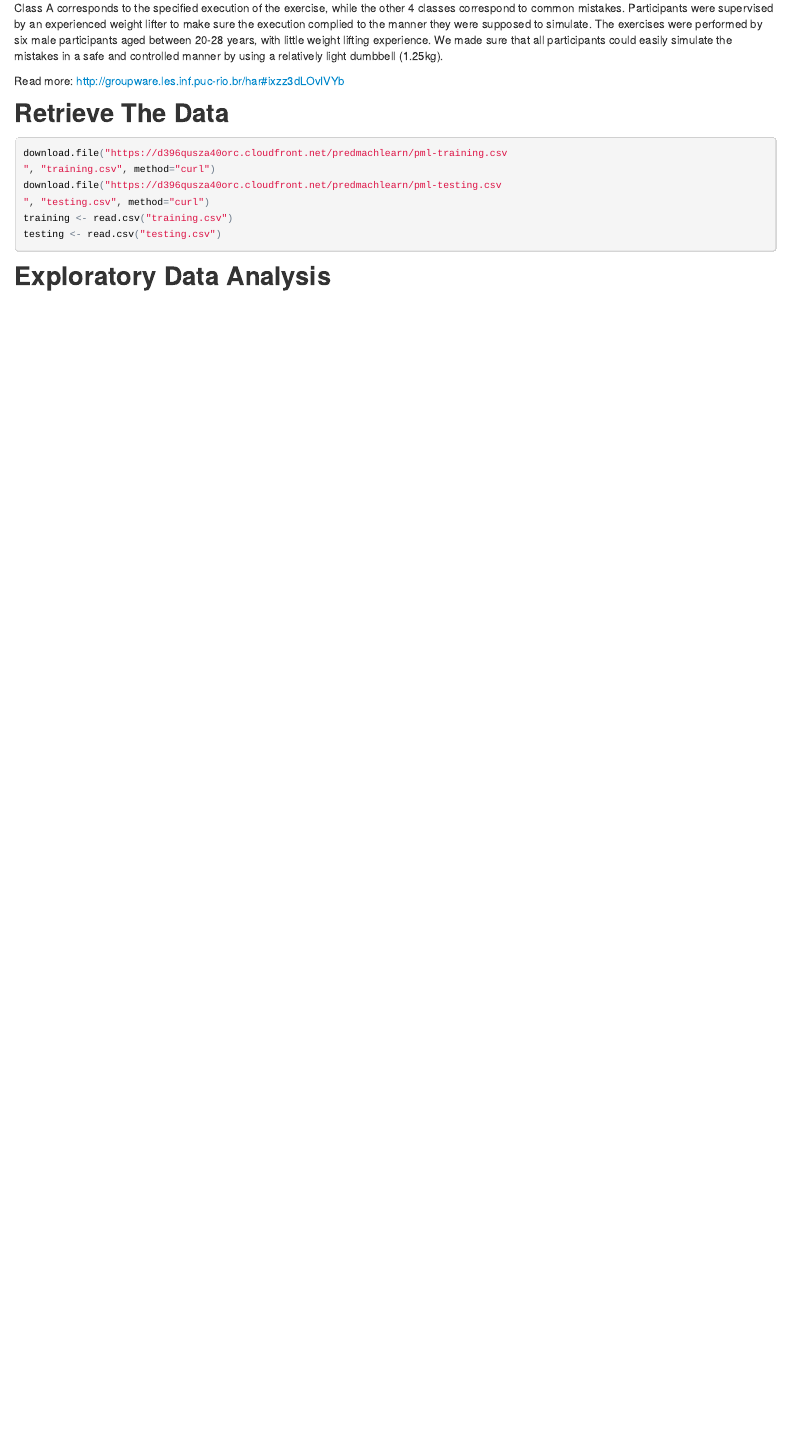
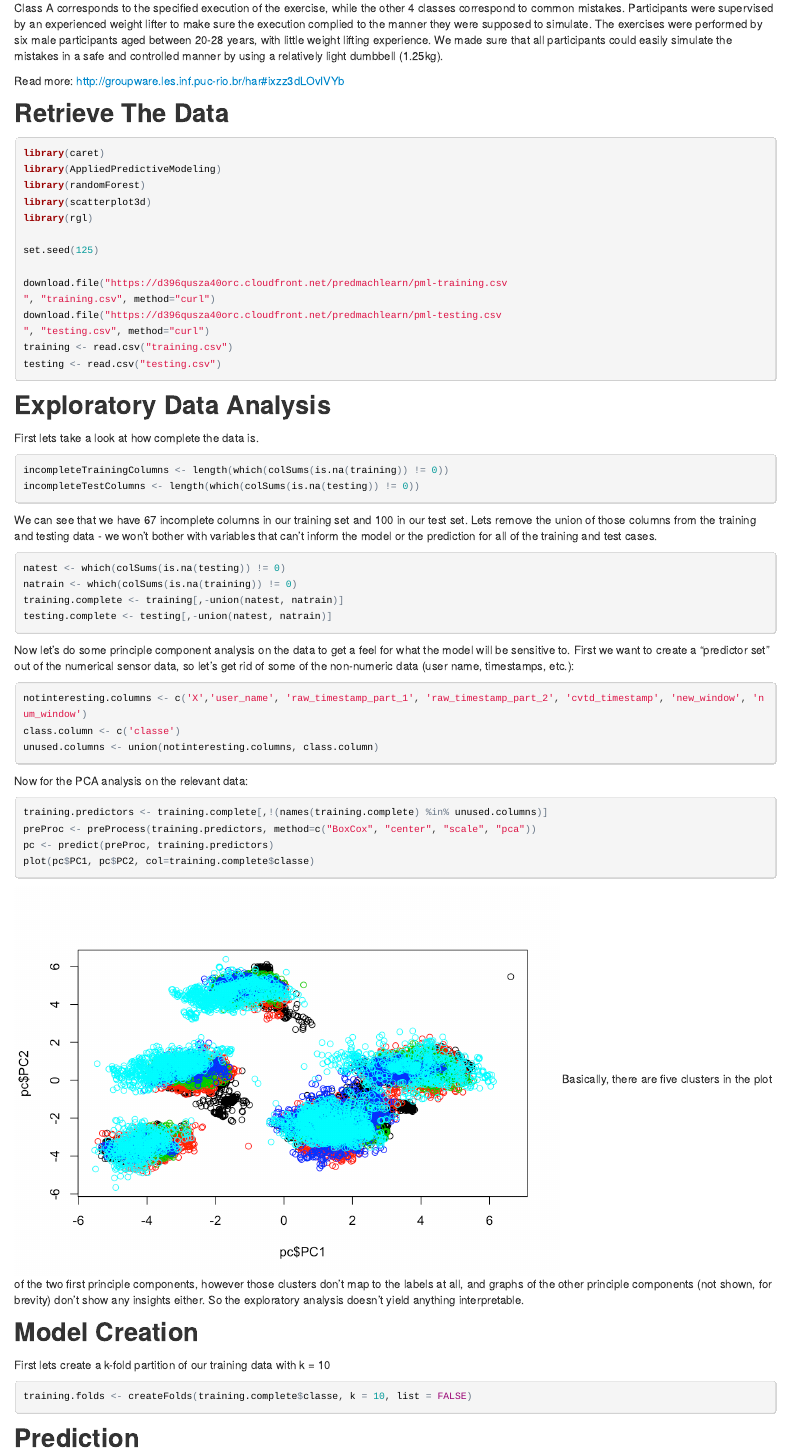
Before and after one commit to stevepetersen/MLCourseProject, an R Markdown document (CourseProject.Rmd): the page in a window 1100 px wide, from 1580 px down. The pictures show the output file CourseProject.html that the author committed with the source, opened offline.

Commit message:
latest and greatest

````diff
--- a/CourseProject.Rmd
+++ b/CourseProject.Rmd
@@ -35,3 +35,10 @@ Class A corresponds to the specified execution of the exercise, while the other
 
 Read more: http://groupware.les.inf.puc-rio.br/har#ixzz3dLOvIVYb
 
+Note: This analysis depends on the following R libraries:
+```{r}
+library(caret)
+library(AppliedPredictiveModeling)
+library(randomForest)
+library(scatterplot3d)
+library(rgl)
@@ -38,3 +48,6 @@ Read more: http://groupware.les.inf.puc-rio.br/har#ixzz3dLOvIVYb
+set.seed(125)
+```
+
 ## Retrieve The Data
 ```{r cache=TRUE}
 download.file("https://d396qusza40orc.cloudfront.net/predmachlearn/pml-training.csv
@@ -46,5 +59,41 @@ testing <- read.csv("testing.csv")
 ```
 
 ## Exploratory Data Analysis
+
+First lets take a look at how complete the data is.
 ```{r}
+incompleteTrainingColumns <- length(which(colSums(is.na(training)) != 0))
+incompleteTestColumns <- length(which(colSums(is.na(testing)) != 0))
 ```
+We can see that we have `r incompleteTrainingColumns` incomplete columns in our training set and `r incompleteTestColumns` in our test set.  Lets remove the union of those columns from the training and testing data - we won't bother with variables that can't inform the model or the prediction for all of the training and test cases.
+
+```{r}
+natest <- which(colSums(is.na(testing)) != 0)
+natrain <- which(colSums(is.na(training)) != 0)
+training.complete <- training[,-union(natest, natrain)]
+testing.complete <- testing[,-union(natest, natrain)]
+```
+
+Now let's do some principle component analysis on the data to get a feel for what the model will be sensitive to.  First we want to create a "predictor set" out of the numerical sensor data, so let's get rid of some of the non-numeric data (user name, timestamps, etc.):
+
+```{r}
+notinteresting.columns <- c('X','user_name', 'raw_timestamp_part_1', 'raw_timestamp_part_2', 'cvtd_timestamp', 'new_window', 'num_window')
+class.column <- c('classe')
+unused.columns <- union(notinteresting.columns, class.column)
+```
+
+Now for the PCA analysis on the relevant data:
+```{r}
+training.predictors <- training.complete[,!(names(training.complete) %in% unused.columns)]
+preProc <- preProcess(training.predictors, method=c("BoxCox", "center", "scale", "pca"))
+pc <- predict(preProc, training.predictors)
+plot(pc$PC1, pc$PC2, col=training.complete$classe)
+```
+
+Basically, there are five clusters in the plot of the two first principle components, however those clusters don't map to the labels at all, and graphs of the other principle components (not shown, for brevity) don't show any insights either.  So the exploratory analysis doesn't yield anything interpretable.
+
+## Model Creation
+
+First lets create a k-fold partition of our training data with k = 10...
+```{r}
+k <- 10
@@ -50,0 +106 @@ testing <- read.csv("testing.csv")
+```{r cache=TRUE}
@@ -50,0 +115,10 @@ testing <- read.csv("testing.csv")
+```{r}
+
+```
+
+
+## Cross Validation
+
+To cross validate, we predict on the leftover fold for each model created above, storing the confusion matrix for each run.
+
+```{r}
@@ -50,0 +133,8 @@ testing <- read.csv("testing.csv")
+```{r}
+
+```
+
+## Test Set Prediction
+
+Finally, lets run the test data through the first model in the matrix
+```{r}
@@ -50,0 +148 @@ testing <- read.csv("testing.csv")
+```{r}
@@ -50,0 +160,3 @@ testing <- read.csv("testing.csv")
+```{r echo=FALSE}
+stopCluster(cl)
+```
````
Also changed, not shown: CourseProject.html, CourseProject_files/figure-html/unnamed-chunk-5-1.png (added), CourseProject.Rmd (43 more changed lines), 4 other files.
